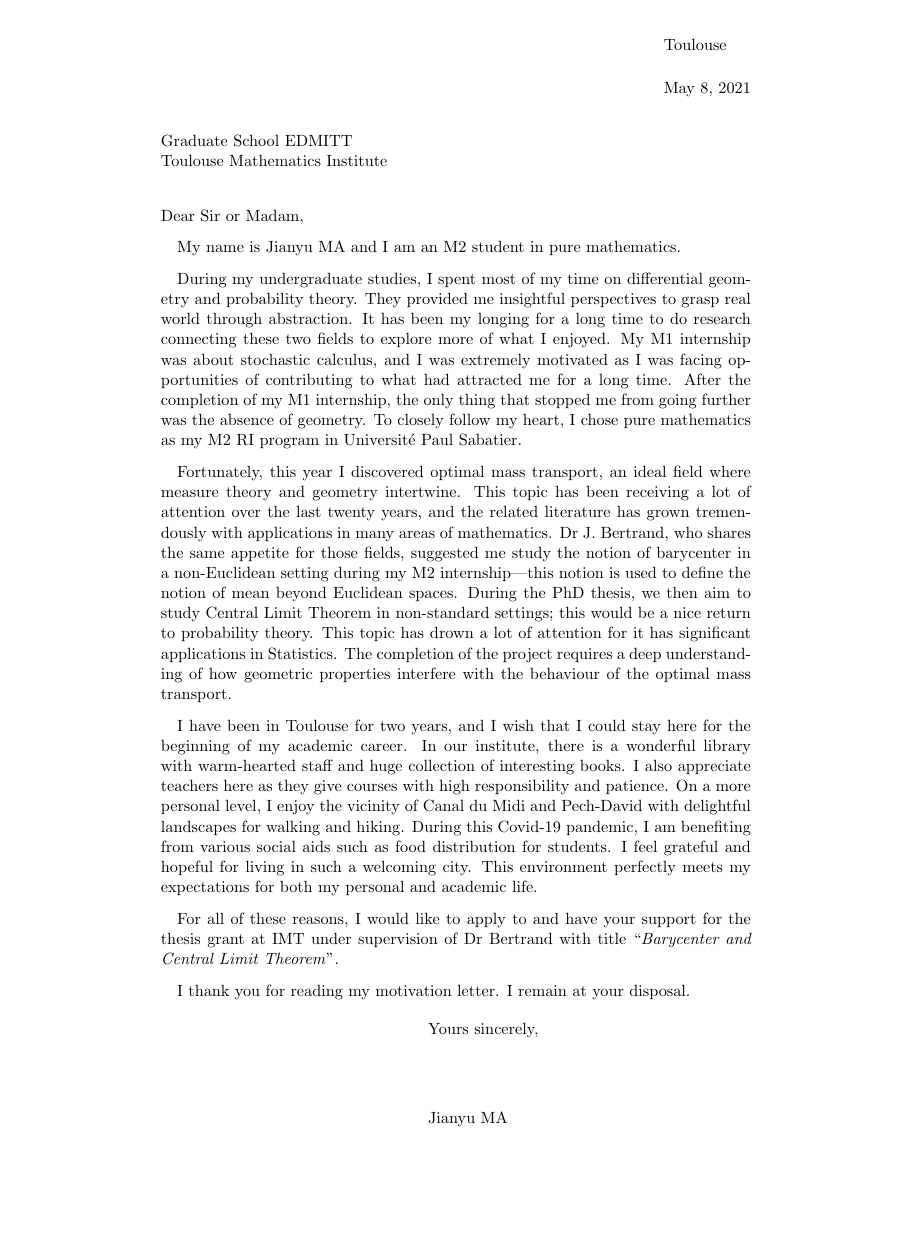
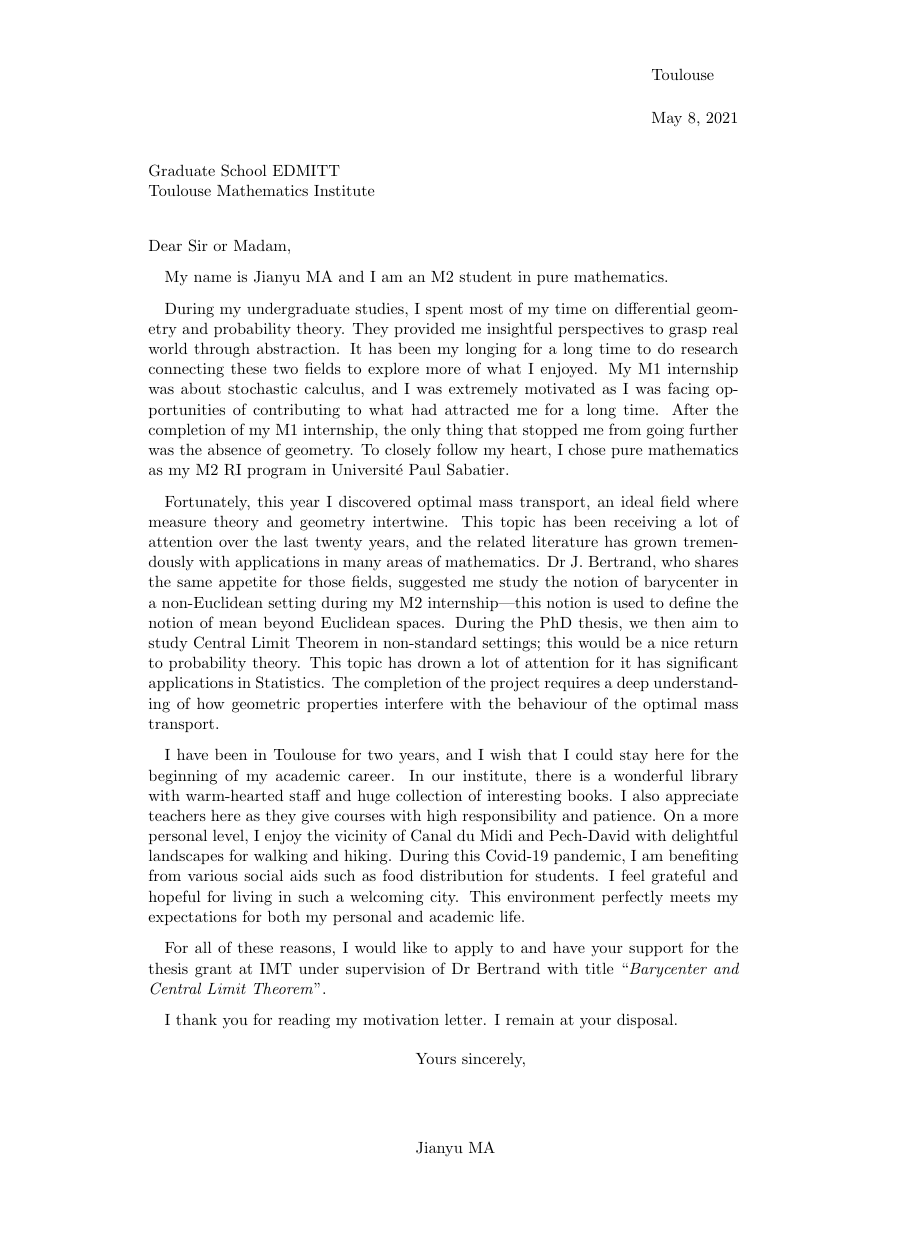
Before and after one commit to JingMatrix/Code, a LaTeX letter (Latex/M2internship/motivation.tex): the whole page, the shorter picture padded with empty space. Compiled offline with pdfLaTeX.

Commit message:
For better print

```diff
--- a/Latex/M2internship/motivation.tex
+++ b/Latex/M2internship/motivation.tex
@@ -1,4 +1,4 @@
-\documentclass[11pt]{letter}
+\documentclass[11pt,a4paper]{letter}
 \usepackage[total={5.5in, 10.5in}]{geometry}
 
 \title{To do a PhD at IMT}
```
